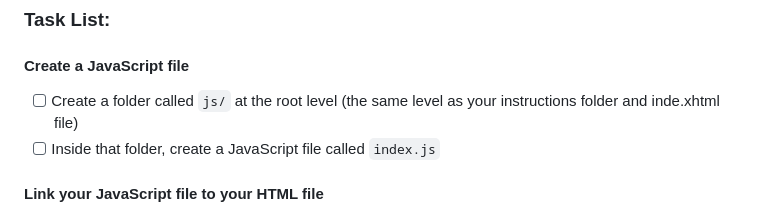
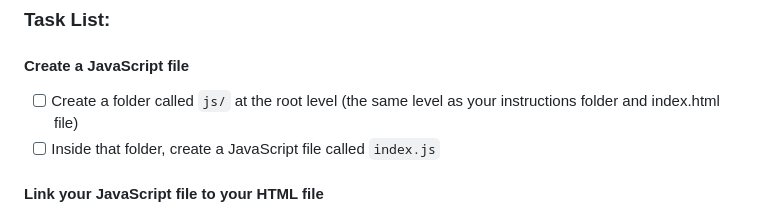
Before and after one commit to Code-the-Dream-School/eridanus-intro, a Markdown page: instructions/section-4/lesson-4-2.md, the part around the change. GitHub-like rendering.

```diff
--- a/instructions/section-4/lesson-4-2.md
+++ b/instructions/section-4/lesson-4-2.md
@@ -33,7 +33,7 @@ Now, open the project directory in your code editor and continue to the next sec
 
 #### Create a JavaScript file
 
-- [ ] Create a folder called `js/` at the root level (the same level as your instructions folder and inde.xhtml file)
+- [ ] Create a folder called `js/` at the root level (the same level as your instructions folder and index.html file)
 - [ ] Inside that folder, create a JavaScript file called `index.js`
 
 #### Link your JavaScript file to your HTML file
```
